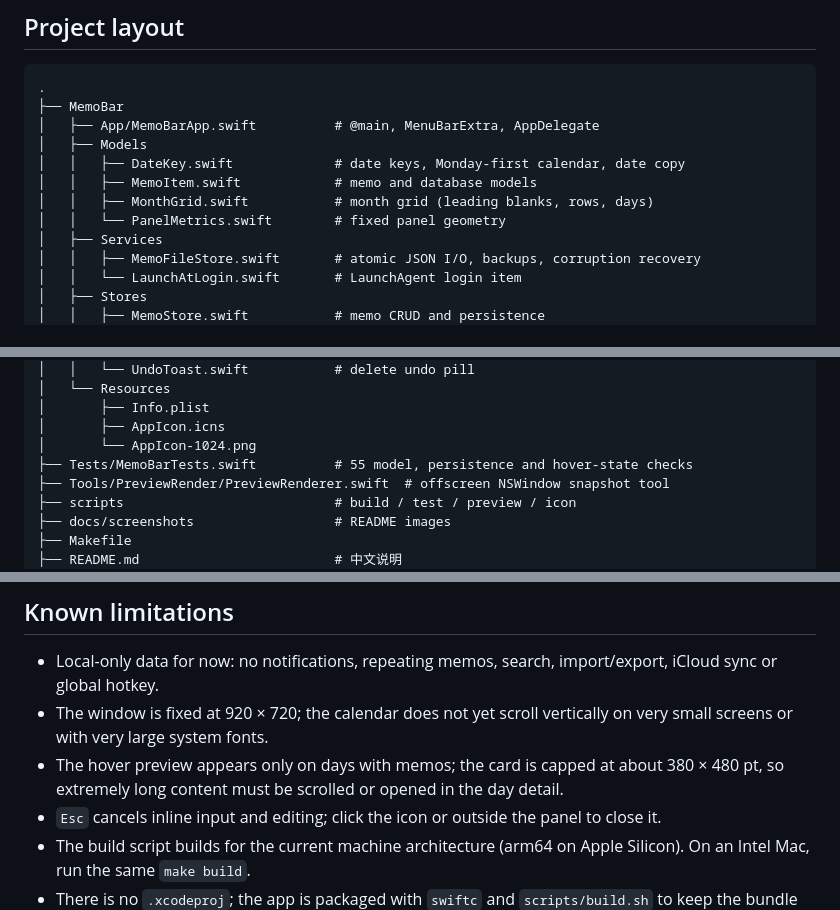
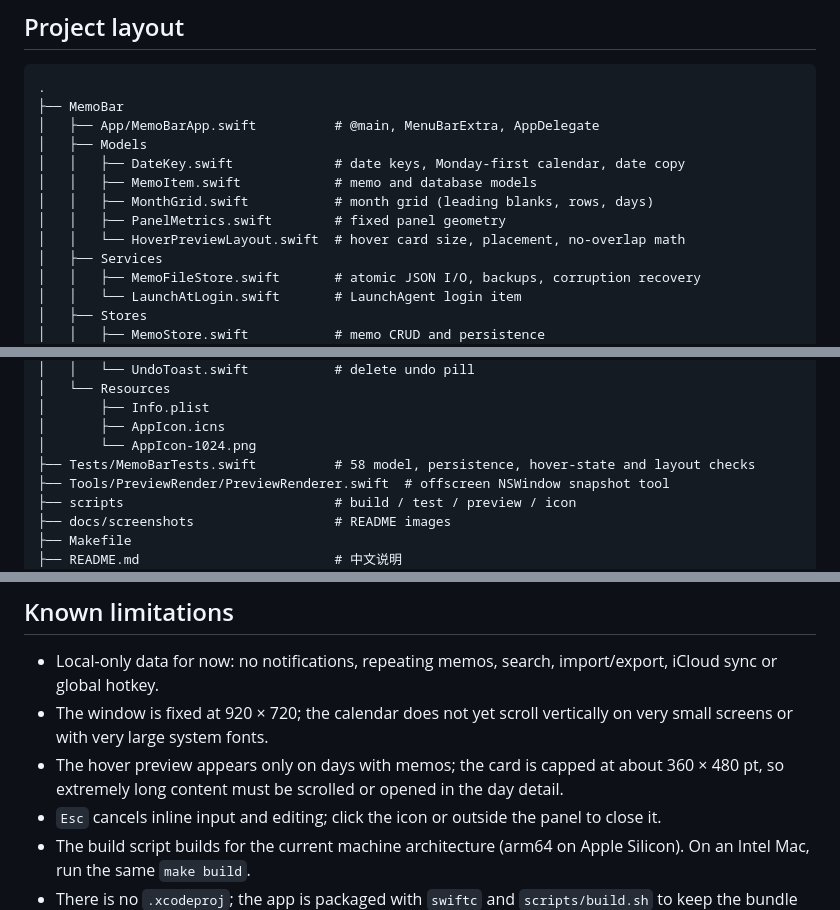
Before and after one commit to XinCm/sn-recoder, a Markdown page: README.en.md, 3 parts joined by grey strips. Rendered like a GitHub page.

```diff
--- a/README.en.md
+++ b/README.en.md
@@ -107,7 +107,8 @@ The settings toggle uses a per-user LaunchAgent:
 │   │   ├── DateKey.swift             # date keys, Monday-first calendar, date copy
 │   │   ├── MemoItem.swift            # memo and database models
 │   │   ├── MonthGrid.swift           # month grid (leading blanks, rows, days)
-│   │   └── PanelMetrics.swift        # fixed panel geometry
+│   │   ├── PanelMetrics.swift        # fixed panel geometry
+│   │   └── HoverPreviewLayout.swift  # hover card size, placement, no-overlap math
 │   ├── Services
 │   │   ├── MemoFileStore.swift       # atomic JSON I/O, backups, corruption recovery
 │   │   └── LaunchAtLogin.swift       # LaunchAgent login item
@@ -128,7 +129,7 @@ The settings toggle uses a per-user LaunchAgent:
 │       ├── Info.plist
 │       ├── AppIcon.icns
 │       └── AppIcon-1024.png
-├── Tests/MemoBarTests.swift          # 55 model, persistence and hover-state checks
+├── Tests/MemoBarTests.swift          # 58 model, persistence, hover-state and layout checks
 ├── Tools/PreviewRender/PreviewRenderer.swift  # offscreen NSWindow snapshot tool
 ├── scripts                           # build / test / preview / icon
 ├── docs/screenshots                  # README images
@@ -159,7 +160,7 @@ The settings toggle uses a per-user LaunchAgent:
 
 - Local-only data for now: no notifications, repeating memos, search, import/export, iCloud sync or global hotkey.
 - The window is fixed at 920 × 720; the calendar does not yet scroll vertically on very small screens or with very large system fonts.
-- The hover preview appears only on days with memos; the card is capped at about 380 × 480 pt, so extremely long content must be scrolled or opened in the day detail.
+- The hover preview appears only on days with memos; the card is capped at about 360 × 480 pt, so extremely long content must be scrolled or opened in the day detail.
 - `Esc` cancels inline input and editing; click the icon or outside the panel to close it.
 - The build script builds for the current machine architecture (arm64 on Apple Silicon). On an Intel Mac, run the same `make build`.
 - There is no `.xcodeproj`; the app is packaged with `swiftc` and `scripts/build.sh` to keep the bundle small. Migrating to an Xcode project later is straightforward.
```
Also changed, not shown: other parts of README.en.md (+2 -2 lines), README.md (+6 -5 lines), docs/screenshots/hover-preview-dark.png, docs/screenshots/hover-preview-light.png, docs/screenshots/hover-preview-long.png, 4 other files.
